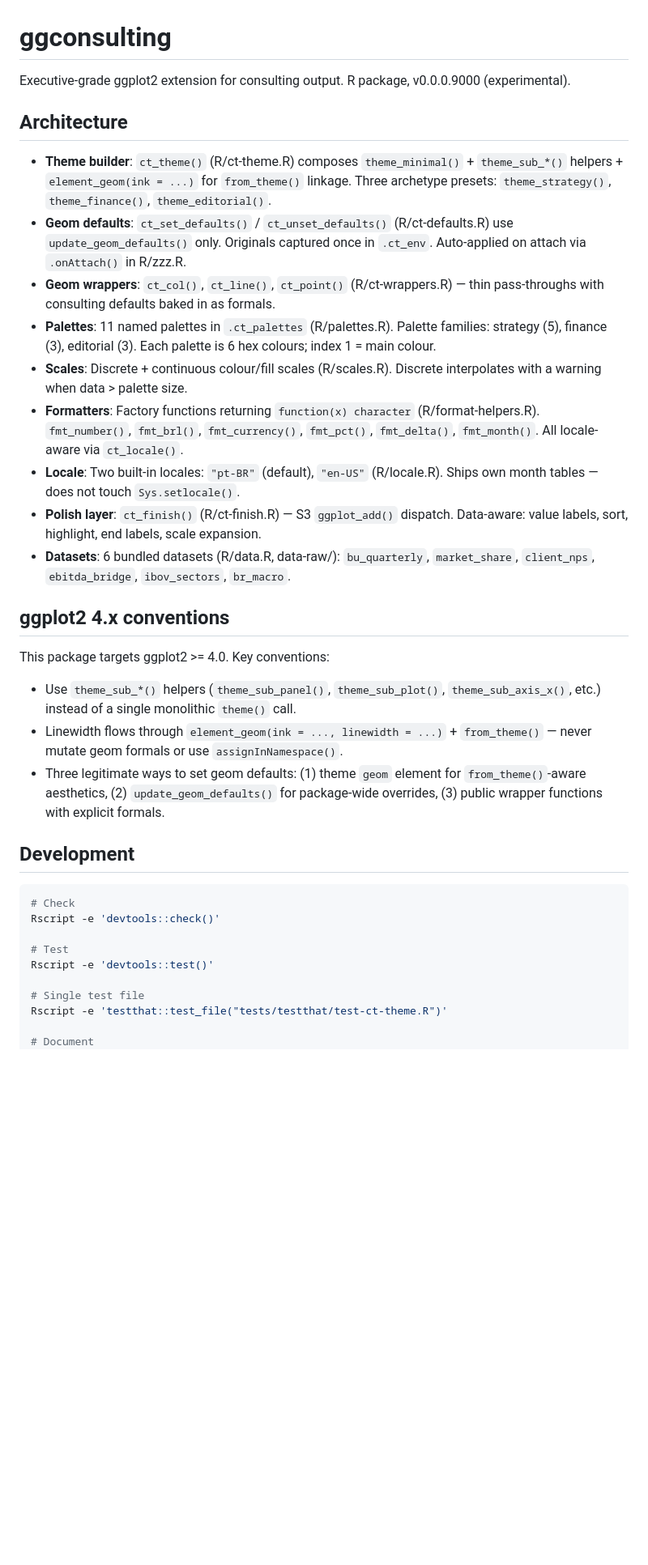
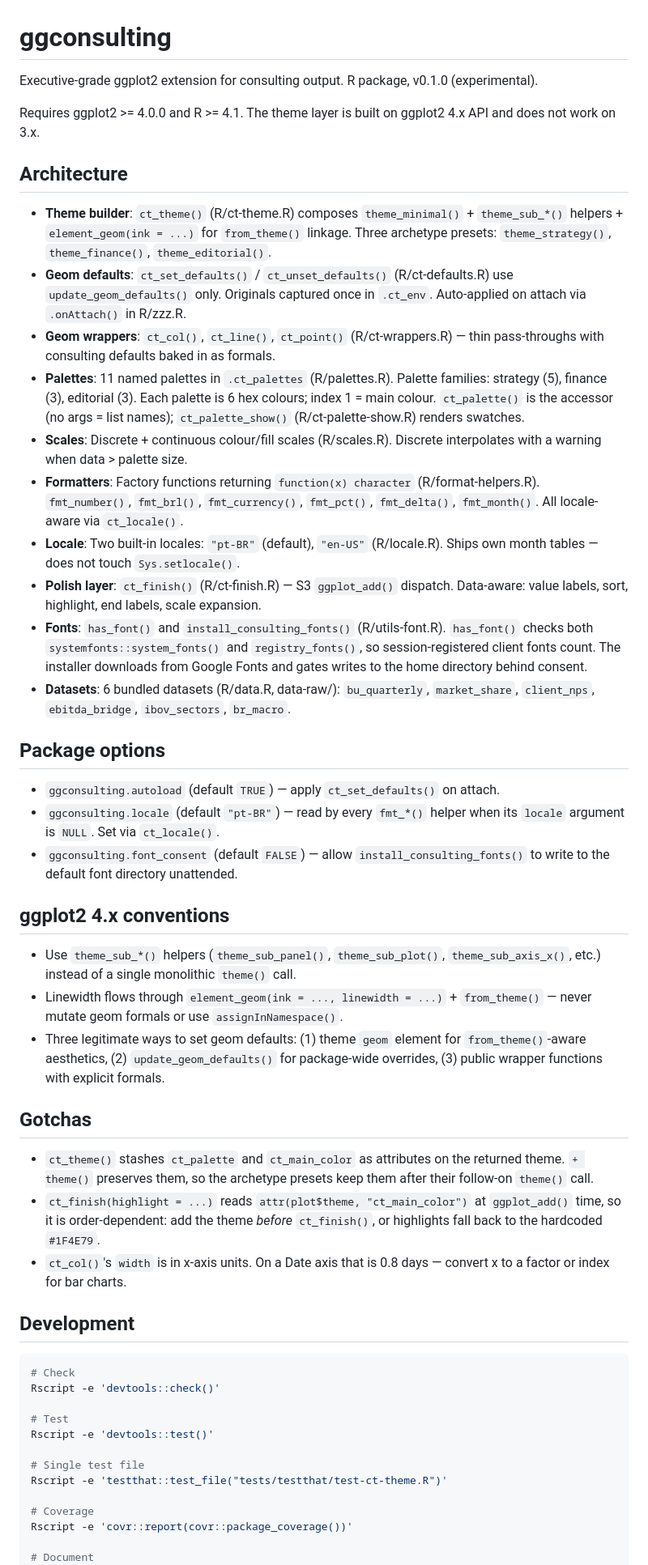
Before and after one commit to viniciusoike/ggconsulting, a Markdown page: CLAUDE.md, the part around one of its changes. Shown at 81% size. Rendered like a GitHub page; blank space fills up the shorter version.

Commit message:
Update CLAUDE.md for the current package state
Record what changed since the file was last touched: the version, the
palette accessor and font utilities, package options, the two-tier vdiffr
structure, and the data-raw/references design corpus. Add a Gotchas
section for the ct_finish() theme-ordering dependency and ct_col()'s
x-unit width. Correct the claim that tests/testthat/setup.R holds setup
code; it is empty.

Co-Authored-By: Claude Opus 5 (1M context) <noreply@anthropic.com>

```diff
--- a/CLAUDE.md
+++ b/CLAUDE.md
@@ -1,26 +1,39 @@
 # ggconsulting
 
-Executive-grade ggplot2 extension for consulting output. R package, v0.0.0.9000 (experimental).
+Executive-grade ggplot2 extension for consulting output. R package, v0.1.0 (experimental).
+
+Requires ggplot2 >= 4.0.0 and R >= 4.1. The theme layer is built on ggplot2 4.x API and does not work on 3.x.
 
 ## Architecture
 
 - **Theme builder**: `ct_theme()` (R/ct-theme.R) composes `theme_minimal()` + `theme_sub_*()` helpers + `element_geom(ink = ...)` for `from_theme()` linkage. Three archetype presets: `theme_strategy()`, `theme_finance()`, `theme_editorial()`.
 - **Geom defaults**: `ct_set_defaults()` / `ct_unset_defaults()` (R/ct-defaults.R) use `update_geom_defaults()` only. Originals captured once in `.ct_env`. Auto-applied on attach via `.onAttach()` in R/zzz.R.
 - **Geom wrappers**: `ct_col()`, `ct_line()`, `ct_point()` (R/ct-wrappers.R) — thin pass-throughs with consulting defaults baked in as formals.
-- **Palettes**: 11 named palettes in `.ct_palettes` (R/palettes.R). Palette families: strategy (5), finance (3), editorial (3). Each palette is 6 hex colours; index 1 = main colour.
+- **Palettes**: 11 named palettes in `.ct_palettes` (R/palettes.R). Palette families: strategy (5), finance (3), editorial (3). Each palette is 6 hex colours; index 1 = main colour. `ct_palette()` is the accessor (no args = list names); `ct_palette_show()` (R/ct-palette-show.R) renders swatches.
 - **Scales**: Discrete + continuous colour/fill scales (R/scales.R). Discrete interpolates with a warning when data > palette size.
 - **Formatters**: Factory functions returning `function(x) character` (R/format-helpers.R). `fmt_number()`, `fmt_brl()`, `fmt_currency()`, `fmt_pct()`, `fmt_delta()`, `fmt_month()`. All locale-aware via `ct_locale()`.
 - **Locale**: Two built-in locales: `"pt-BR"` (default), `"en-US"` (R/locale.R). Ships own month tables — does not touch `Sys.setlocale()`.
 - **Polish layer**: `ct_finish()` (R/ct-finish.R) — S3 `ggplot_add()` dispatch. Data-aware: value labels, sort, highlight, end labels, scale expansion.
+- **Fonts**: `has_font()` and `install_consulting_fonts()` (R/utils-font.R). `has_font()` checks both `systemfonts::system_fonts()` and `registry_fonts()`, so session-registered client fonts count. The installer downloads from Google Fonts and gates writes to the home directory behind consent.
 - **Datasets**: 6 bundled datasets (R/data.R, data-raw/): `bu_quarterly`, `market_share`, `client_nps`, `ebitda_bridge`, `ibov_sectors`, `br_macro`.
 
+## Package options
+
+- `ggconsulting.autoload` (default `TRUE`) — apply `ct_set_defaults()` on attach.
+- `ggconsulting.locale` (default `"pt-BR"`) — read by every `fmt_*()` helper when its `locale` argument is `NULL`. Set via `ct_locale()`.
+- `ggconsulting.font_consent` (default `FALSE`) — allow `install_consulting_fonts()` to write to the default font directory unattended.
+
 ## ggplot2 4.x conventions
-
-This package targets ggplot2 >= 4.0. Key conventions:
 
 - Use `theme_sub_*()` helpers (`theme_sub_panel()`, `theme_sub_plot()`, `theme_sub_axis_x()`, etc.) instead of a single monolithic `theme()` call.
 - Linewidth flows through `element_geom(ink = ..., linewidth = ...)` + `from_theme()` — never mutate geom formals or use `assignInNamespace()`.
 - Three legitimate ways to set geom defaults: (1) theme `geom` element for `from_theme()`-aware aesthetics, (2) `update_geom_defaults()` for package-wide overrides, (3) public wrapper functions with explicit formals.
+
+## Gotchas
+
+- `ct_theme()` stashes `ct_palette` and `ct_main_color` as attributes on the returned theme. `+ theme()` preserves them, so the archetype presets keep them after their follow-on `theme()` call.
+- `ct_finish(highlight = ...)` reads `attr(plot$theme, "ct_main_color")` at `ggplot_add()` time, so it is order-dependent: add the theme *before* `ct_finish()`, or highlights fall back to the hardcoded `#1F4E79`.
+- `ct_col()`'s `width` is in x-axis units. On a Date axis that is 0.8 days — convert x to a factor or index for bar charts.
 
 ## Development
 
@@ -34,5 +47,8 @@ Rscript -e 'devtools::test()'
 # Single test file
 Rscript -e 'testthat::test_file("tests/testthat/test-ct-theme.R")'
 
+# Coverage
+Rscript -e 'covr::report(covr::package_coverage())'
+
 # Document
 Rscript -e 'devtools::document()'
```
Also changed, not shown: other parts of CLAUDE.md (+13 -2 lines).
